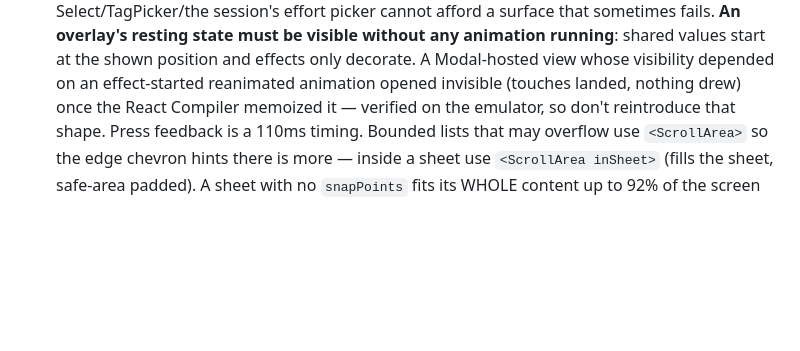
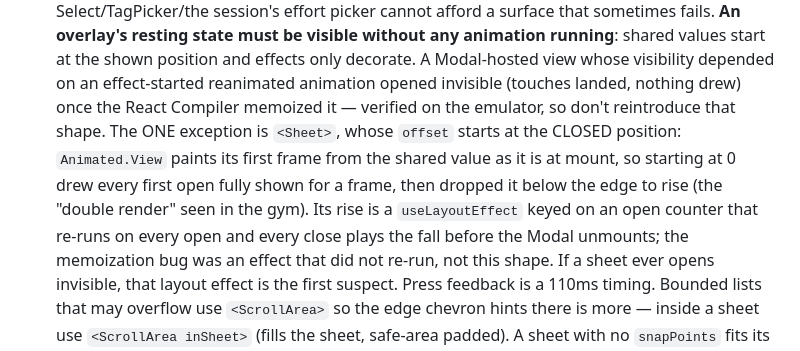
Before and after one commit to Ricwolf19/metri, a Markdown page: AGENTS.md, the part around the change. Rendered like a GitHub page; blank space fills up the shorter version.

Commit message:
docs: closed-position sheets and variant catalog

```diff
--- a/AGENTS.md
+++ b/AGENTS.md
@@ -161,7 +161,14 @@ Read `src/features/sync/` (and the web repo's `docs/sync.md`) before touching it
   state must be visible without any animation running**: shared values start at the shown
   position and effects only decorate. A Modal-hosted view whose visibility depended on an
   effect-started reanimated animation opened invisible (touches landed, nothing drew) once the
-  React Compiler memoized it — verified on the emulator, so don't reintroduce that shape. Press
+  React Compiler memoized it — verified on the emulator, so don't reintroduce that shape. The
+  ONE exception is `<Sheet>`, whose `offset` starts at the CLOSED position: `Animated.View`
+  paints its first frame from the shared value as it is at mount, so starting at 0 drew every
+  first open fully shown for a frame, then dropped it below the edge to rise (the "double
+  render" seen in the gym). Its rise is a `useLayoutEffect` keyed on an open counter that
+  re-runs on every open and every close plays the fall before the Modal unmounts; the
+  memoization bug was an effect that did not re-run, not this shape. If a sheet ever opens
+  invisible, that layout effect is the first suspect. Press
   feedback is a 110ms timing. Bounded lists that may overflow use `<ScrollArea>` so the edge
   chevron hints there is more — inside a sheet use `<ScrollArea inSheet>` (fills the sheet,
   safe-area padded). A sheet with no `snapPoints` fits its WHOLE content up to 92% of the screen
```
